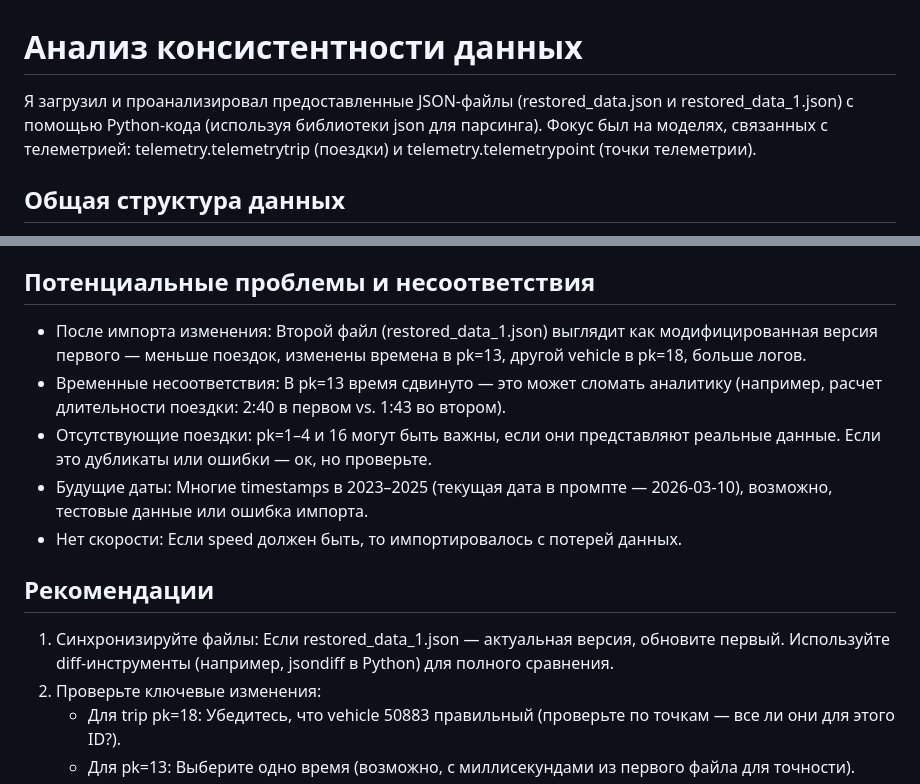
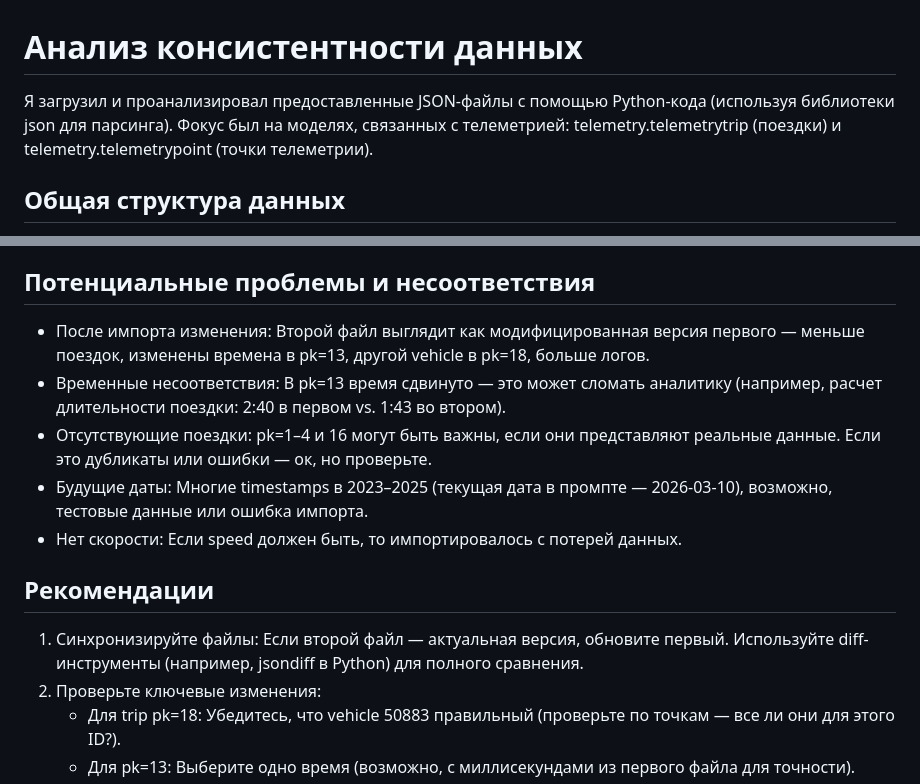
Before and after one commit to klaus-wq/vehicles, a Markdown page: recommendations.md, 2 parts joined by grey strips. Rendered like a GitHub page.

```diff
--- a/recommendations.md
+++ b/recommendations.md
@@ -1,6 +1,6 @@
 # Анализ консистентности данных
 
-Я загрузил и проанализировал предоставленные JSON-файлы (restored_data.json и restored_data_1.json) с помощью Python-кода (используя библиотеки json для парсинга). Фокус был на моделях, связанных с телеметрией: telemetry.telemetrytrip (поездки) и telemetry.telemetrypoint (точки телеметрии).
+Я загрузил и проанализировал предоставленные JSON-файлы с помощью Python-кода (используя библиотеки json для парсинга). Фокус был на моделях, связанных с телеметрией: telemetry.telemetrytrip (поездки) и telemetry.telemetrypoint (точки телеметрии).
 
 ## Общая структура данных
 
@@ -46,7 +46,7 @@
 
 ## Потенциальные проблемы и несоответствия
 
-- После импорта изменения: Второй файл (restored_data_1.json) выглядит как модифицированная версия первого — меньше поездок, изменены времена в pk=13, другой vehicle в pk=18, больше логов.
+- После импорта изменения: Второй файл выглядит как модифицированная версия первого — меньше поездок, изменены времена в pk=13, другой vehicle в pk=18, больше логов.
 - Временные несоответствия: В pk=13 время сдвинуто — это может сломать аналитику (например, расчет длительности поездки: 2:40 в первом vs. 1:43 во втором).
 - Отсутствующие поездки: pk=1–4 и 16 могут быть важны, если они представляют реальные данные. Если это дубликаты или ошибки — ок, но проверьте.
 - Будущие даты: Многие timestamps в 2023–2025 (текущая дата в промпте — 2026-03-10), возможно, тестовые данные или ошибка импорта.
@@ -54,7 +54,7 @@
 
 ## Рекомендации
 
-1. Синхронизируйте файлы: Если restored_data_1.json — актуальная версия, обновите первый. Используйте diff-инструменты (например, jsondiff в Python) для полного сравнения.
+1. Синхронизируйте файлы: Если второй файл — актуальная версия, обновите первый. Используйте diff-инструменты (например, jsondiff в Python) для полного сравнения.
 2. Проверьте ключевые изменения:
    - Для trip pk=18: Убедитесь, что vehicle 50883 правильный (проверьте по точкам — все ли они для этого ID?).
    - Для pk=13: Выберите одно время (возможно, с миллисекундами из первого файла для точности).
```
